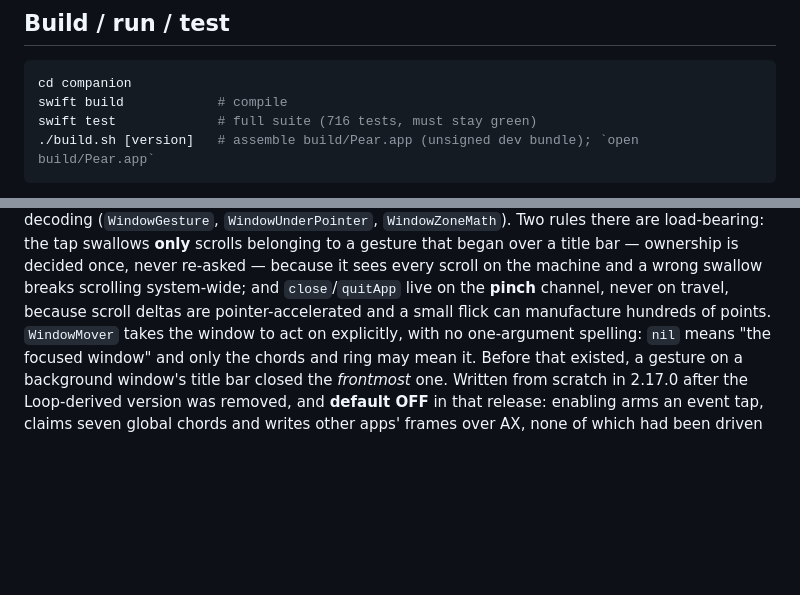
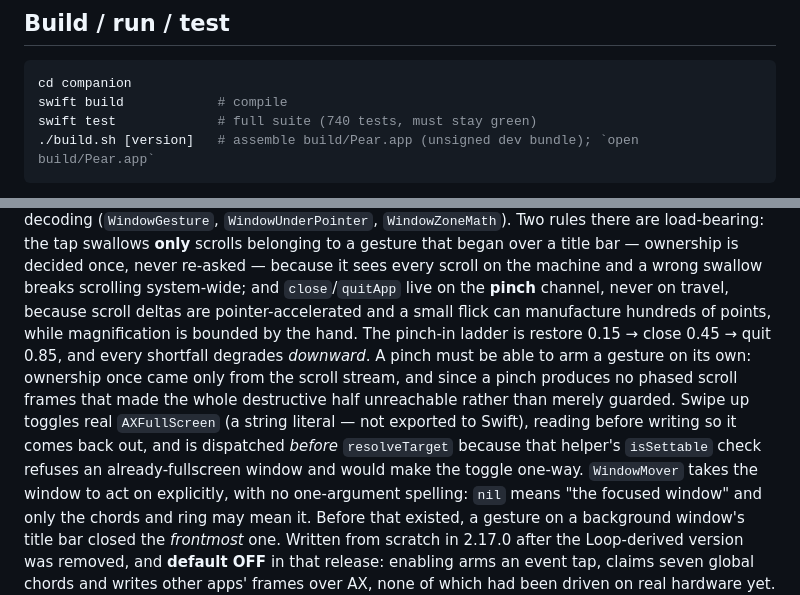
Before and after one commit to RawSalmon69/pear-cli, a Markdown page: companion/AGENTS.md, 2 parts joined by grey strips. GitHub-like rendering; blank space fills up the shorter version.

Commit message:
companion: record the gesture ladder and the fullscreen dispatch order

````diff
--- a/companion/AGENTS.md
+++ b/companion/AGENTS.md
@@ -27,7 +27,7 @@ native Apple primitives over custom imitations. See root memory / `[[owner-quali
 ```bash
 cd companion
 swift build            # compile
-swift test             # full suite (716 tests, must stay green)
+swift test             # full suite (740 tests, must stay green)
 ./build.sh [version]   # assemble build/Pear.app (unsigned dev bundle); `open build/Pear.app`
 ```
 
@@ -93,7 +93,15 @@ over a title bar — ownership is decided once, never re-asked — because it se
 every scroll on the machine and a wrong swallow breaks scrolling system-wide; and
 `close`/`quitApp` live on the **pinch** channel, never on travel, because scroll
 deltas are pointer-accelerated and a small flick can manufacture hundreds of
-points. `WindowMover` takes the window to act on explicitly, with no
+points, while magnification is bounded by the hand. The pinch-in ladder is
+restore 0.15 → close 0.45 → quit 0.85, and every shortfall degrades *downward*.
+A pinch must be able to arm a gesture on its own: ownership once came only from
+the scroll stream, and since a pinch produces no phased scroll frames that made
+the whole destructive half unreachable rather than merely guarded. Swipe up
+toggles real `AXFullScreen` (a string literal — not exported to Swift), reading
+before writing so it comes back out, and is dispatched *before* `resolveTarget`
+because that helper's `isSettable` check refuses an already-fullscreen window and
+would make the toggle one-way. `WindowMover` takes the window to act on explicitly, with no
 one-argument spelling: `nil` means "the focused window" and only the chords and
 ring may mean it. Before that existed, a gesture on a background window's title
 bar closed the *frontmost* one.
````
